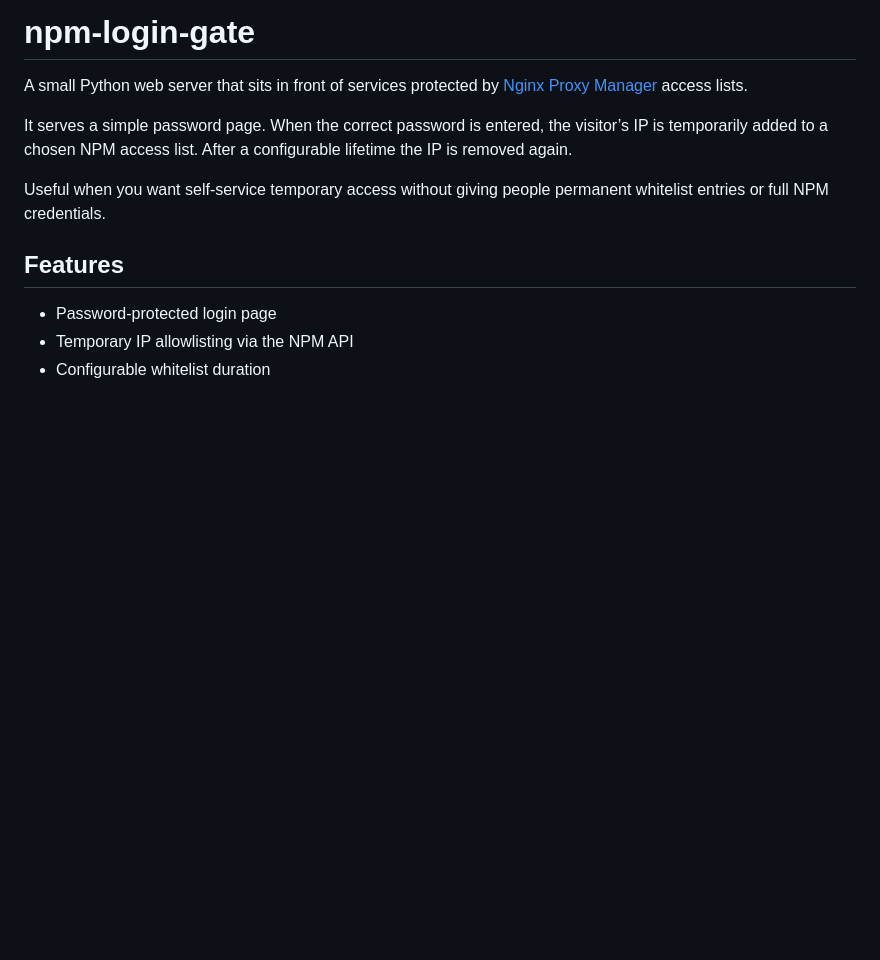
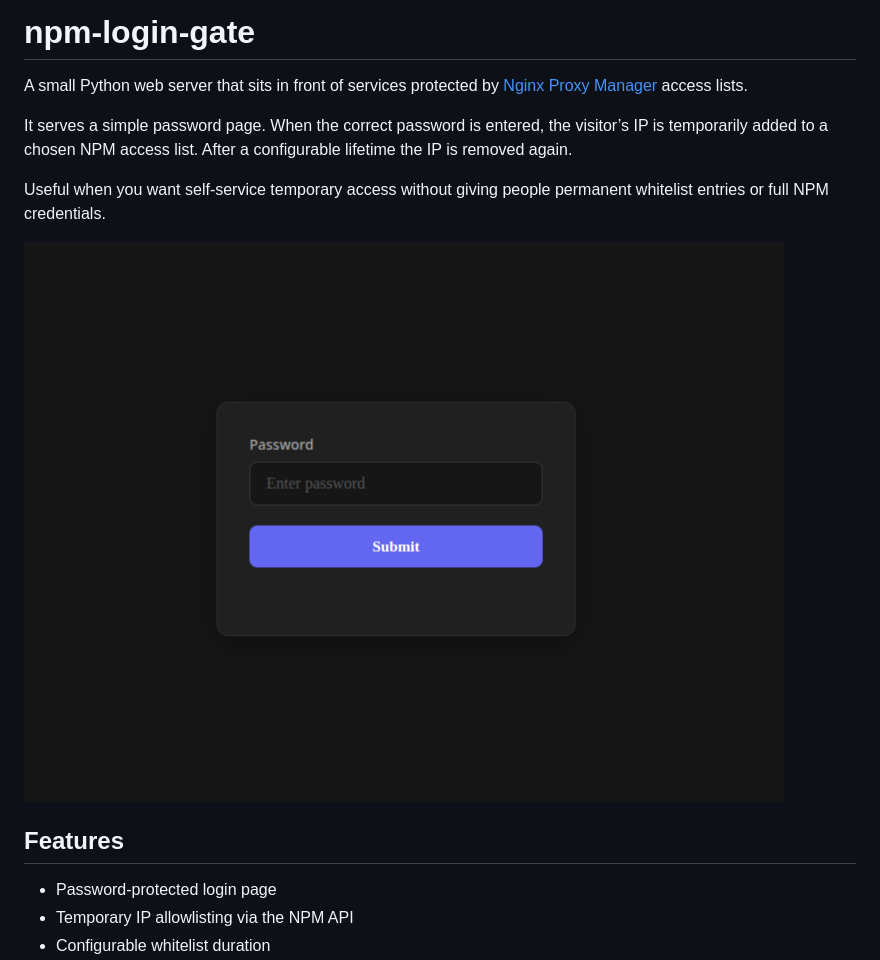
Before and after one commit to t-nician/npm-login-gate, a Markdown page: README.md, the part around the change. Drawn GitHub-style; blank space fills up the shorter version.

Commit message:
Implementing picture of index.html to readme.

```diff
--- a/README.md
+++ b/README.md
@@ -5,6 +5,8 @@ A small Python web server that sits in front of services protected by [Nginx Pro
 It serves a simple password page. When the correct password is entered, the visitor’s IP is temporarily added to a chosen NPM access list. After a configurable lifetime the IP is removed again.
 
 Useful when you want self-service temporary access without giving people permanent whitelist entries or full NPM credentials.
+
+![Preview](https://github.com/t-nician/npm-login-gate/blob/main/.img/preview.png)
 
 ## Features
 
```
